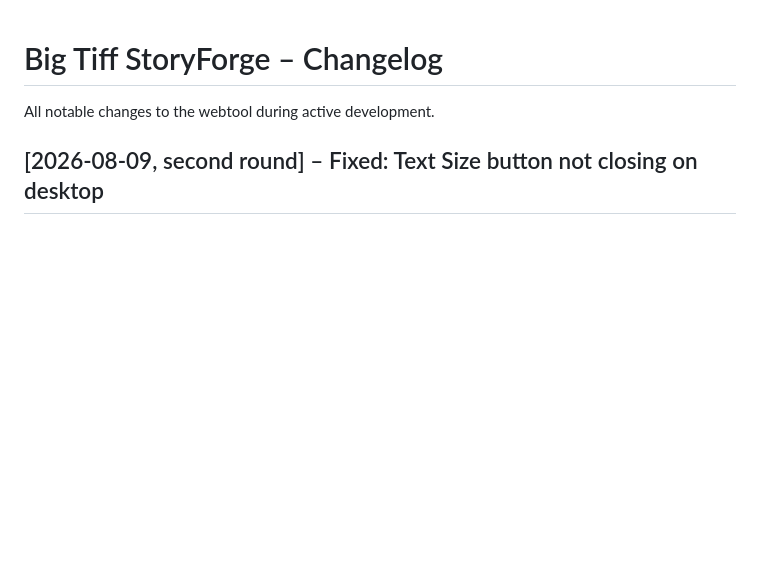
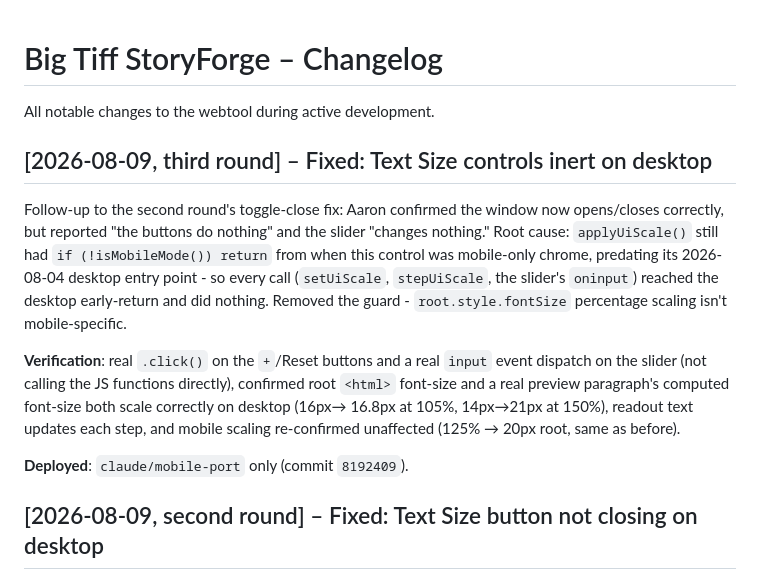
Before and after one commit to footeprint-prog/big-tiff-storyforge, a Markdown page: CHANGELOG.md, the part around the change. GitHub-like rendering; blank space fills up the shorter version.

Commit message:
Docs: record the Text Size desktop-scaling fix
Co-Authored-By: Claude Sonnet 5 <noreply@anthropic.com>

```diff
--- a/CHANGELOG.md
+++ b/CHANGELOG.md
@@ -1,6 +1,26 @@
 # Big Tiff StoryForge – Changelog
 
 All notable changes to the webtool during active development.
+
+## [2026-08-09, third round] – Fixed: Text Size controls inert on desktop
+
+Follow-up to the second round's toggle-close fix: Aaron confirmed the
+window now opens/closes correctly, but reported "the buttons do nothing"
+and the slider "changes nothing." Root cause: `applyUiScale()` still had
+`if (!isMobileMode()) return` from when this control was mobile-only
+chrome, predating its 2026-08-04 desktop entry point - so every call
+(`setUiScale`, `stepUiScale`, the slider's `oninput`) reached the desktop
+early-return and did nothing. Removed the guard - `root.style.fontSize`
+percentage scaling isn't mobile-specific.
+
+**Verification**: real `.click()` on the `+`/Reset buttons and a real
+`input` event dispatch on the slider (not calling the JS functions
+directly), confirmed root `<html>` font-size and a real preview
+paragraph's computed font-size both scale correctly on desktop (16px→
+16.8px at 105%, 14px→21px at 150%), readout text updates each step, and
+mobile scaling re-confirmed unaffected (125% → 20px root, same as before).
+
+**Deployed**: `claude/mobile-port` only (commit `8192409`).
 
 ## [2026-08-09, second round] – Fixed: Text Size button not closing on desktop
 
```
